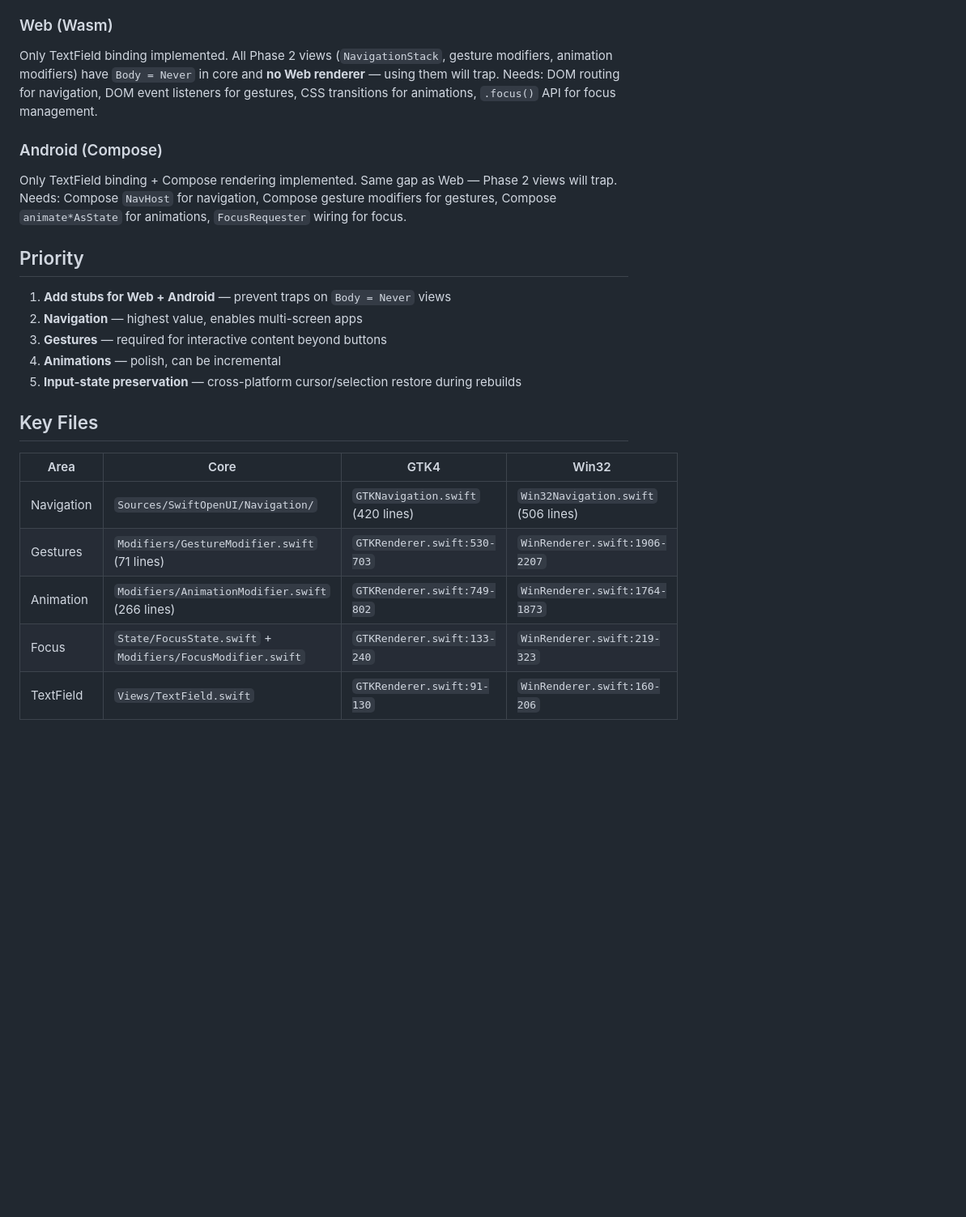
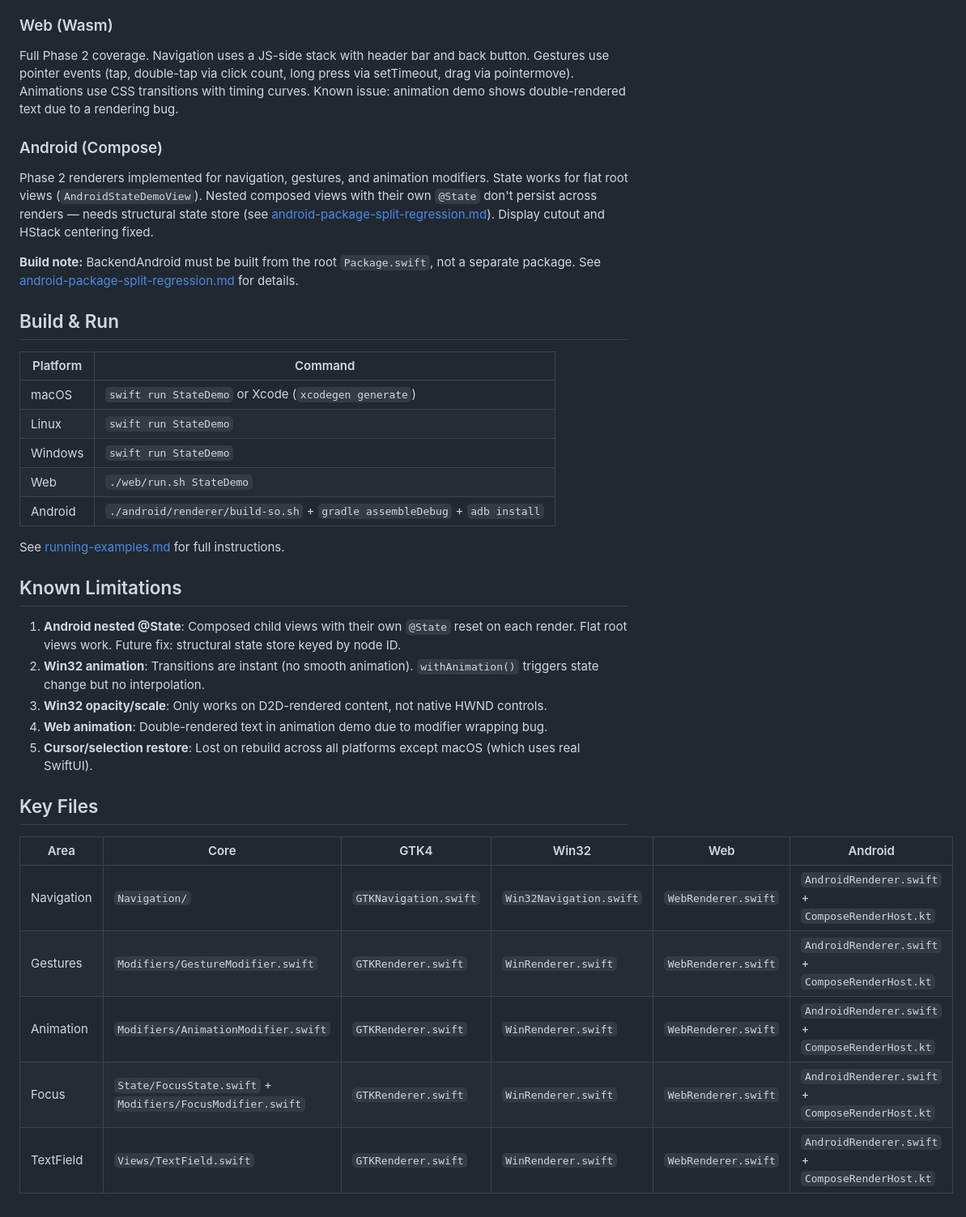
Before and after one commit to codelynx/SwiftOpenUI, a Markdown page: docs/architecture/phase2-feature-matrix.md, the part around one of its changes. Shown at 81% size. Drawn GitHub-style; blank space fills up the shorter version.

```diff
--- a/docs/architecture/phase2-feature-matrix.md
+++ b/docs/architecture/phase2-feature-matrix.md
@@ -41,25 +44,39 @@ Most complete Phase 2 implementation. Navigation uses `GtkStack` with slide tran
 Navigation and gestures fully working. Gesture installation is recursive (root + all children). Animation timing is stub — `withAnimation()` state changes trigger rebuilds but transitions are instant. Opacity and scale only work on D2D-rendered content (custom surface); native HWND controls cannot be alpha-blended or scaled.
 
 ### Web (Wasm)
-Only TextField binding implemented. All Phase 2 views (`NavigationStack`, gesture modifiers, animation modifiers) have `Body = Never` in core and **no Web renderer** — using them will trap. Needs: DOM routing for navigation, DOM event listeners for gestures, CSS transitions for animations, `.focus()` API for focus management.
+Full Phase 2 coverage. Navigation uses a JS-side stack with header bar and back button. Gestures use pointer events (tap, double-tap via click count, long press via setTimeout, drag via pointermove). Animations use CSS transitions with timing curves. Known issue: animation demo shows double-rendered text due to a rendering bug.
 
 ### Android (Compose)
-Only TextField binding + Compose rendering implemented. Same gap as Web — Phase 2 views will trap. Needs: Compose `NavHost` for navigation, Compose gesture modifiers for gestures, Compose `animate*AsState` for animations, `FocusRequester` wiring for focus.
+Phase 2 renderers implemented for navigation, gestures, and animation modifiers. State works for flat root views (`AndroidStateDemoView`). Nested composed views with their own `@State` don't persist across renders — needs structural state store (see [android-package-split-regression.md](../issues/android-package-split-regression.md)). Display cutout and HStack centering fixed.
 
-## Priority
+**Build note:** BackendAndroid must be built from the root `Package.swift`, not a separate package. See [android-package-split-regression.md](../issues/android-package-split-regression.md) for details.
 
-1. **Add stubs for Web + Android** — prevent traps on `Body = Never` views
-2. **Navigation** — highest value, enables multi-screen apps
-3. **Gestures** — required for interactive content beyond buttons
-4. **Animations** — polish, can be incremental
-5. **Input-state preservation** — cross-platform cursor/selection restore during rebuilds
+## Build & Run
+
+| Platform | Command |
+|----------|---------|
+| macOS | `swift run StateDemo` or Xcode (`xcodegen generate`) |
+| Linux | `swift run StateDemo` |
+| Windows | `swift run StateDemo` |
+| Web | `./web/run.sh StateDemo` |
+| Android | `./android/renderer/build-so.sh` + `gradle assembleDebug` + `adb install` |
+
+See [running-examples.md](../guides/running-examples.md) for full instructions.
+
+## Known Limitations
+
+1. **Android nested @State**: Composed child views with their own `@State` reset on each render. Flat root views work. Future fix: structural state store keyed by node ID.
+2. **Win32 animation**: Transitions are instant (no smooth animation). `withAnimation()` triggers state change but no interpolation.
+3. **Win32 opacity/scale**: Only works on D2D-rendered content, not native HWND controls.
+4. **Web animation**: Double-rendered text in animation demo due to modifier wrapping bug.
+5. **Cursor/selection restore**: Lost on rebuild across all platforms except macOS (which uses real SwiftUI).
 
 ## Key Files
 
-| Area | Core | GTK4 | Win32 |
-|------|------|------|-------|
-| Navigation | `Sources/SwiftOpenUI/Navigation/` | `GTKNavigation.swift` (420 lines) | `Win32Navigation.swift` (506 lines) |
-| Gestures | `Modifiers/GestureModifier.swift` (71 lines) | `GTKRenderer.swift:530-703` | `WinRenderer.swift:1906-2207` |
-| Animation | `Modifiers/AnimationModifier.swift` (266 lines) | `GTKRenderer.swift:749-802` | `WinRenderer.swift:1764-1873` |
-| Focus | `State/FocusState.swift` + `Modifiers/FocusModifier.swift` | `GTKRenderer.swift:133-240` | `WinRenderer.swift:219-323` |
-| TextField | `Views/TextField.swift` | `GTKRenderer.swift:91-130` | `WinRenderer.swift:160-206` |
+| Area | Core | GTK4 | Win32 | Web | Android |
+|------|------|------|-------|-----|---------|
+| Navigation | `Navigation/` | `GTKNavigation.swift` | `Win32Navigation.swift` | `WebRenderer.swift` | `AndroidRenderer.swift` + `ComposeRenderHost.kt` |
+| Gestures | `Modifiers/GestureModifier.swift` | `GTKRenderer.swift` | `WinRenderer.swift` | `WebRenderer.swift` | `AndroidRenderer.swift` + `ComposeRenderHost.kt` |
+| Animation | `Modifiers/AnimationModifier.swift` | `GTKRenderer.swift` | `WinRenderer.swift` | `WebRenderer.swift` | `AndroidRenderer.swift` + `ComposeRenderHost.kt` |
+| Focus | `State/FocusState.swift` + `Modifiers/FocusModifier.swift` | `GTKRenderer.swift` | `WinRenderer.swift` | `WebRenderer.swift` | `AndroidRenderer.swift` + `ComposeRenderHost.kt` |
+| TextField | `Views/TextField.swift` | `GTKRenderer.swift` | `WinRenderer.swift` | `WebRenderer.swift` | `AndroidRenderer.swift` + `ComposeRenderHost.kt` |
```
Also changed, not shown: other parts of docs/architecture/phase2-feature-matrix.md (+20 -17 lines).
